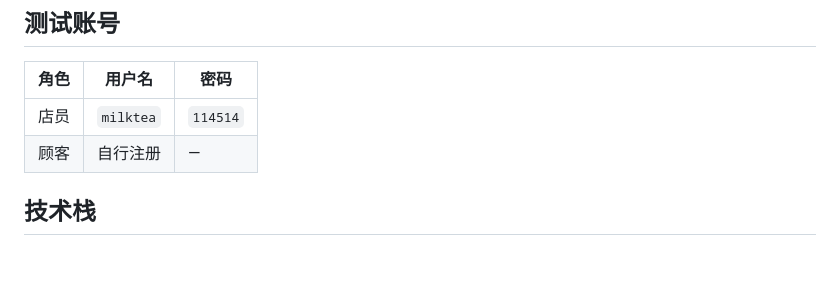
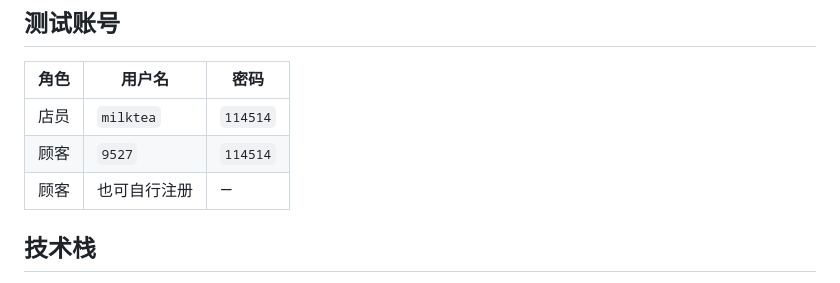
Before and after one commit to jwuqq/web_assigenment, a Markdown page: README.md, the part around the change. GitHub-like rendering; blank space fills up the shorter version.

Commit message:
README添加测试顾客账号9527

```diff
--- a/README.md
+++ b/README.md
@@ -16,7 +16,8 @@
 | 角色 | 用户名 | 密码 |
 |------|--------|------|
 | 店员 | `milktea` | `114514` |
-| 顾客 | 自行注册 | — |
+| 顾客 | `9527` | `114514` |
+| 顾客 | 也可自行注册 | — |
 
 ## 技术栈
 
```
